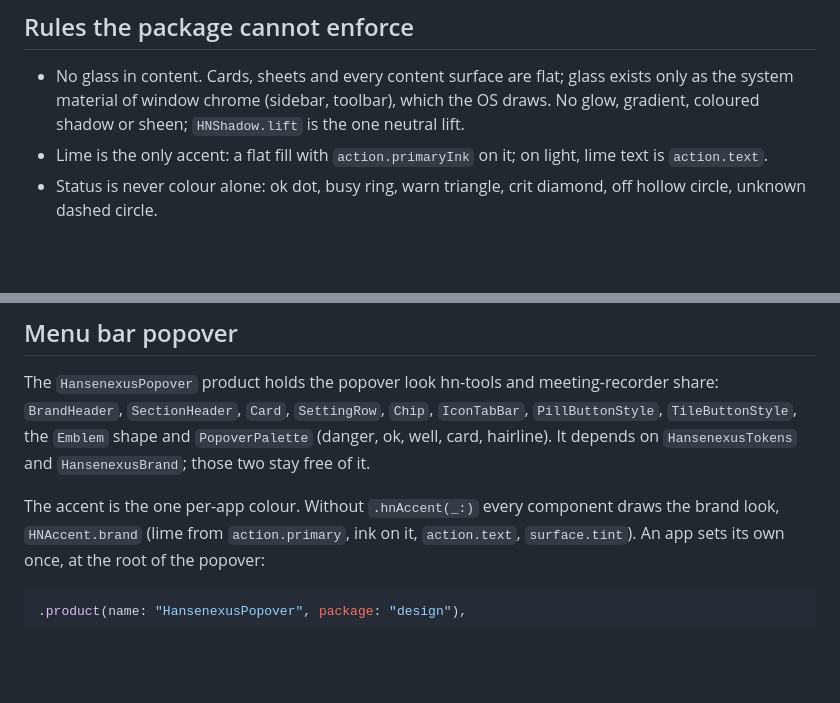
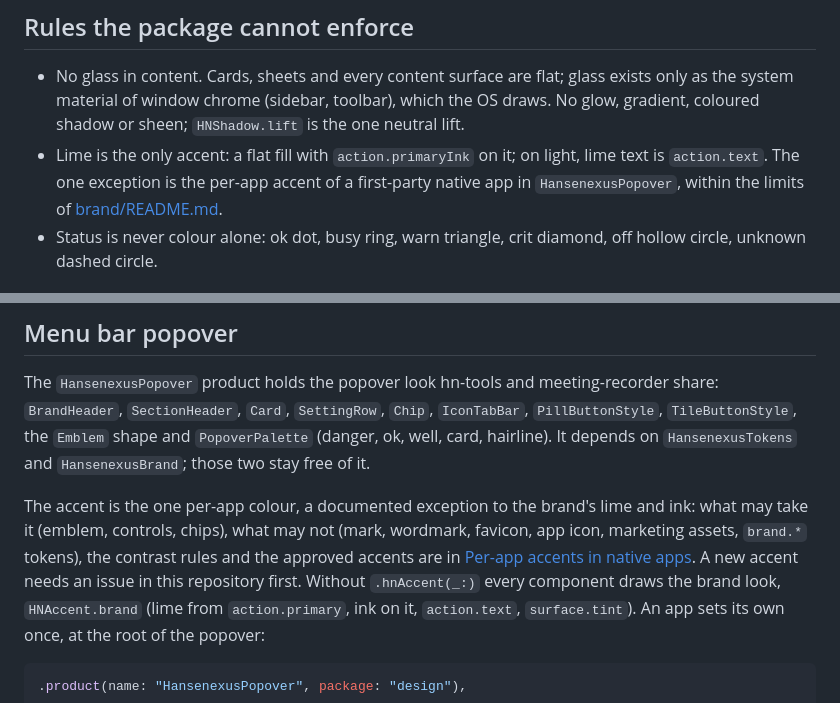
Before and after one commit to hansenexus/design, a Markdown page: swift/README.md, 2 parts joined by grey strips. Drawn GitHub-style; blank space fills up the shorter version.

```diff
--- a/swift/README.md
+++ b/swift/README.md
@@ -64,7 +64,9 @@ static names (`HNRadius.md`, `HNFontFamily.sans`) stay the default theme's value
   system material of window chrome (sidebar, toolbar), which the OS draws. No glow, gradient,
   coloured shadow or sheen; `HNShadow.lift` is the one neutral lift.
 - Lime is the only accent: a flat fill with `action.primaryInk` on it; on light, lime text is
-  `action.text`.
+  `action.text`. The one exception is the per-app accent of a first-party native app in
+  `HansenexusPopover`, within the limits of
+  [brand/README.md](../brand/README.md#per-app-accents-in-native-apps).
 - Status is never colour alone: ok dot, busy ring, warn triangle, crit diamond, off hollow circle,
   unknown dashed circle.
 
@@ -95,7 +97,11 @@ The `HansenexusPopover` product holds the popover look hn-tools and meeting-reco
 `TileButtonStyle`, the `Emblem` shape and `PopoverPalette` (danger, ok, well, card, hairline). It
 depends on `HansenexusTokens` and `HansenexusBrand`; those two stay free of it.
 
-The accent is the one per-app colour. Without `.hnAccent(_:)` every component draws the brand look,
+The accent is the one per-app colour, a documented exception to the brand's lime and ink: what may
+take it (emblem, controls, chips), what may not (mark, wordmark, favicon, app icon, marketing
+assets, `brand.*` tokens), the contrast rules and the approved accents are in
+[Per-app accents in native apps](../brand/README.md#per-app-accents-in-native-apps). A new accent
+needs an issue in this repository first. Without `.hnAccent(_:)` every component draws the brand look,
 `HNAccent.brand` (lime from `action.primary`, ink on it, `action.text`, `surface.tint`). An app
 sets its own once, at the root of the popover:
 
```
Also changed, not shown: brand/README.md (+43 -1 lines).
